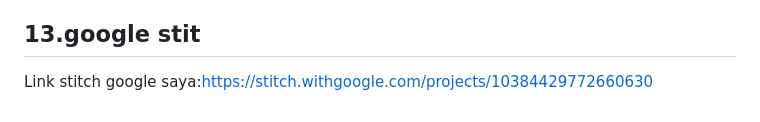
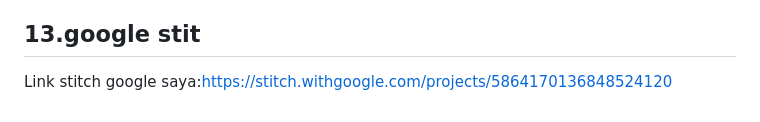
Before and after one commit to mandrash12/company-profile-sekolah, a Markdown page: docs/PERANCANGAN.md, the part around the change. GitHub-like rendering.

Commit message:
Update Google Stitch link in documentation

```diff
--- a/docs/PERANCANGAN.md
+++ b/docs/PERANCANGAN.md
@@ -131,4 +131,4 @@ Data mock akan disimpan dalam bentuk Object/Array JavaScript di dalam `script.js
 [Link Figma] (https://www.figma.com/design/ff6CepBlkle4b7pkvT5jL8/Untitled?node-id=0-1&t=gWZozlB0NXr41bMY-1)
 
 ## 13.google stit
-Link stitch google saya:https://stitch.withgoogle.com/projects/10384429772660630
+Link stitch google saya:https://stitch.withgoogle.com/projects/5864170136848524120
```
